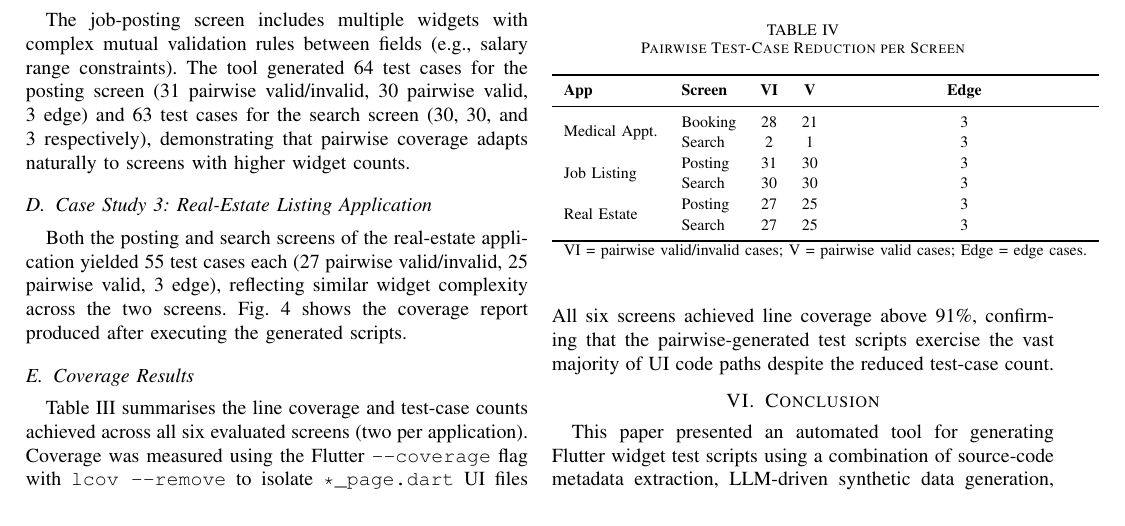
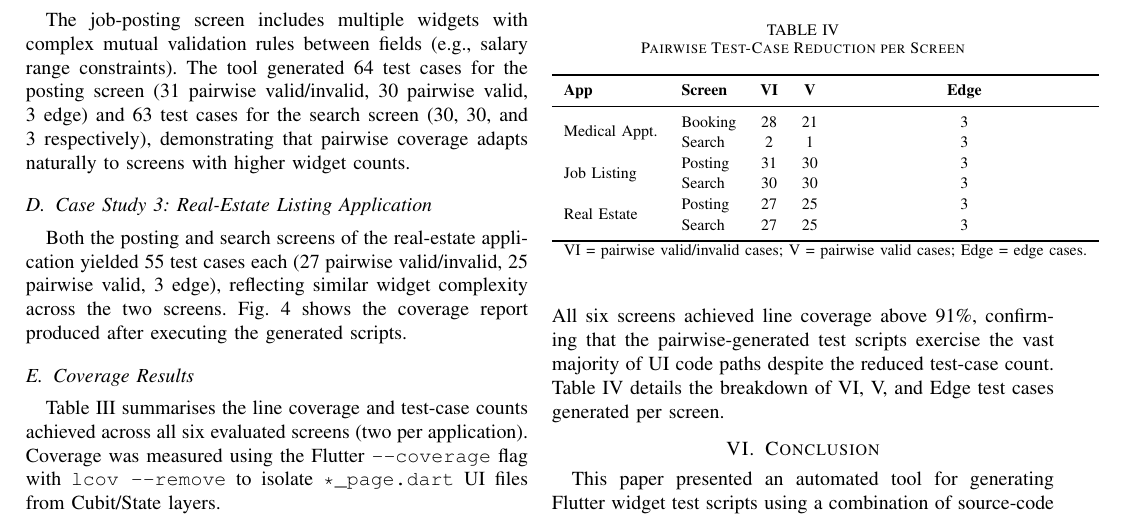
Before and after one commit to titic443/master_project_v2, a LaTeX paper (ieee_paper.tex): part of page 4 of 5, cut so that both start at the same text. Compiled offline with pdfLaTeX.

Commit message:
fix: add missing citation for tab:reduction in body text
Table~\ref{tab:reduction} was present but never cited in the text,
violating IEEE float citation rules.

```diff
--- a/ieee_paper.tex
+++ b/ieee_paper.tex
@@ -411,7 +411,8 @@ measured using the Flutter \texttt{--coverage} flag with \texttt{lcov
 
 \noindent All six screens achieved line coverage above 91\%, confirming that
 the pairwise-generated test scripts exercise the vast majority of UI code
-paths despite the reduced test-case count.
+paths despite the reduced test-case count. Table~\ref{tab:reduction} details
+the breakdown of VI, V, and Edge test cases generated per screen.
 
 \begin{table}[!t]
   \caption{Pairwise Test-Case Reduction per Screen}
```
